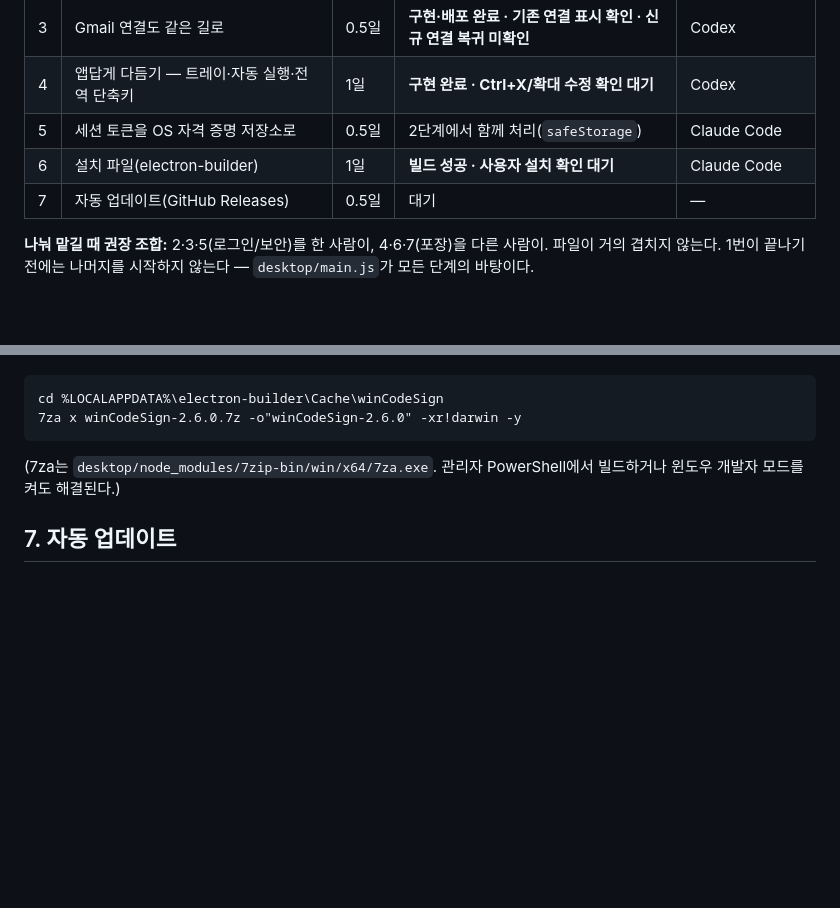
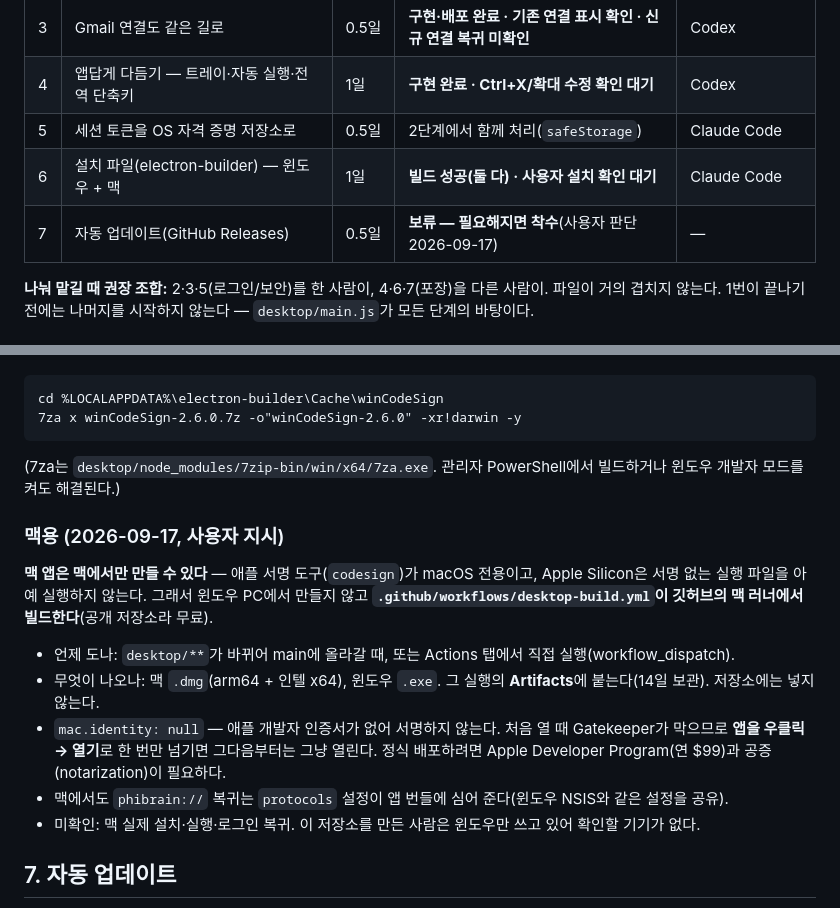
Before and after one commit to yongzu/Phi_Brain, a Markdown page: docs/DESKTOP.md, 2 parts joined by grey strips. Drawn GitHub-style; blank space fills up the shorter version.

```diff
--- a/docs/DESKTOP.md
+++ b/docs/DESKTOP.md
@@ -21,8 +21,8 @@
 | 3 | Gmail 연결도 같은 길로 | 0.5일 | **구현·배포 완료 · 기존 연결 표시 확인 · 신규 연결 복귀 미확인** | Codex |
 | 4 | 앱답게 다듬기 — 트레이·자동 실행·전역 단축키 | 1일 | **구현 완료 · Ctrl+X/확대 수정 확인 대기** | Codex |
 | 5 | 세션 토큰을 OS 자격 증명 저장소로 | 0.5일 | 2단계에서 함께 처리(`safeStorage`) | Claude Code |
-| 6 | 설치 파일(electron-builder) | 1일 | **빌드 성공 · 사용자 설치 확인 대기** | Claude Code |
-| 7 | 자동 업데이트(GitHub Releases) | 0.5일 | 대기 | — |
+| 6 | 설치 파일(electron-builder) — 윈도우 + 맥 | 1일 | **빌드 성공(둘 다) · 사용자 설치 확인 대기** | Claude Code |
+| 7 | 자동 업데이트(GitHub Releases) | 0.5일 | **보류 — 필요해지면 착수**(사용자 판단 2026-09-17) | — |
 
 **나눠 맡길 때 권장 조합:** 2·3·5(로그인/보안)를 한 사람이, 4·6·7(포장)을 다른 사람이. 파일이 거의 겹치지 않는다.
 1번이 끝나기 전에는 나머지를 시작하지 않는다 — `desktop/main.js`가 모든 단계의 바탕이다.
@@ -119,6 +119,18 @@ cd %LOCALAPPDATA%\electron-builder\Cache\winCodeSign
 
 (7za는 `desktop/node_modules/7zip-bin/win/x64/7za.exe`. 관리자 PowerShell에서 빌드하거나 윈도우 개발자 모드를 켜도 해결된다.)
 
+### 맥용 (2026-09-17, 사용자 지시)
+
+**맥 앱은 맥에서만 만들 수 있다** — 애플 서명 도구(`codesign`)가 macOS 전용이고, Apple Silicon은 서명 없는 실행 파일을 아예 실행하지 않는다.
+그래서 윈도우 PC에서 만들지 않고 **`.github/workflows/desktop-build.yml`이 깃허브의 맥 러너에서 빌드한다**(공개 저장소라 무료).
+
+- 언제 도나: `desktop/**`가 바뀌어 main에 올라갈 때, 또는 Actions 탭에서 직접 실행(workflow_dispatch).
+- 무엇이 나오나: 맥 `.dmg`(arm64 + 인텔 x64), 윈도우 `.exe`. 그 실행의 **Artifacts**에 붙는다(14일 보관). 저장소에는 넣지 않는다.
+- `mac.identity: null` — 애플 개발자 인증서가 없어 서명하지 않는다. 처음 열 때 Gatekeeper가 막으므로
+  **앱을 우클릭 → 열기**로 한 번만 넘기면 그다음부터는 그냥 열린다. 정식 배포하려면 Apple Developer Program(연 $99)과 공증(notarization)이 필요하다.
+- 맥에서도 `phibrain://` 복귀는 `protocols` 설정이 앱 번들에 심어 준다(윈도우 NSIS와 같은 설정을 공유).
+- 미확인: 맥 실제 설치·실행·로그인 복귀. 이 저장소를 만든 사람은 윈도우만 쓰고 있어 확인할 기기가 없다.
+
 ## 7. 자동 업데이트
 
 `electron-updater` + GitHub Releases. 화면 내용은 원격이라 자동 반영되므로, 이 단계는 앱 껍데기가 바뀔 때만 의미가 있다.
```
Also changed, not shown: docs/STATUS.md (+15 -1 lines).
